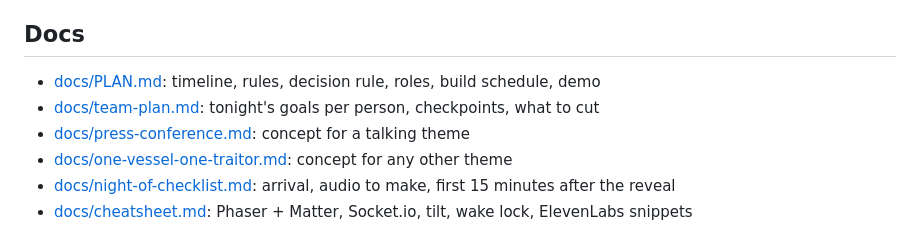
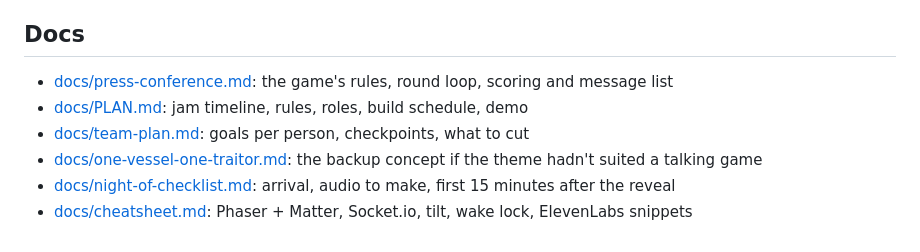
Before and after one commit to end13s/video-game-hackathon, a Markdown page: README.md, the part around one of its changes. Drawn GitHub-style.

```diff
--- a/README.md
+++ b/README.md
@@ -60,9 +99,9 @@ The voice test only appears when `ELEVENLABS_API_KEY` and `ELEVENLABS_TEST_VOICE
 
 ## Docs
 
-- [docs/PLAN.md](docs/PLAN.md): timeline, rules, decision rule, roles, build schedule, demo
-- [docs/team-plan.md](docs/team-plan.md): tonight's goals per person, checkpoints, what to cut
-- [docs/press-conference.md](docs/press-conference.md): concept for a talking theme
-- [docs/one-vessel-one-traitor.md](docs/one-vessel-one-traitor.md): concept for any other theme
+- [docs/press-conference.md](docs/press-conference.md): the game's rules, round loop, scoring and message list
+- [docs/PLAN.md](docs/PLAN.md): jam timeline, rules, roles, build schedule, demo
+- [docs/team-plan.md](docs/team-plan.md): goals per person, checkpoints, what to cut
+- [docs/one-vessel-one-traitor.md](docs/one-vessel-one-traitor.md): the backup concept if the theme hadn't suited a talking game
 - [docs/night-of-checklist.md](docs/night-of-checklist.md): arrival, audio to make, first 15 minutes after the reveal
 - [docs/cheatsheet.md](docs/cheatsheet.md): Phaser + Matter, Socket.io, tilt, wake lock, ElevenLabs snippets
```
Also changed, not shown: other parts of README.md (+61 -22 lines), docs/screenshots/phone-answer.jpg (added), docs/screenshots/phone-create.jpg (added), docs/screenshots/tv-hearing.jpg (added), docs/screenshots/tv-lobby.jpg (added), docs/screenshots/tv-results.jpg (added).
